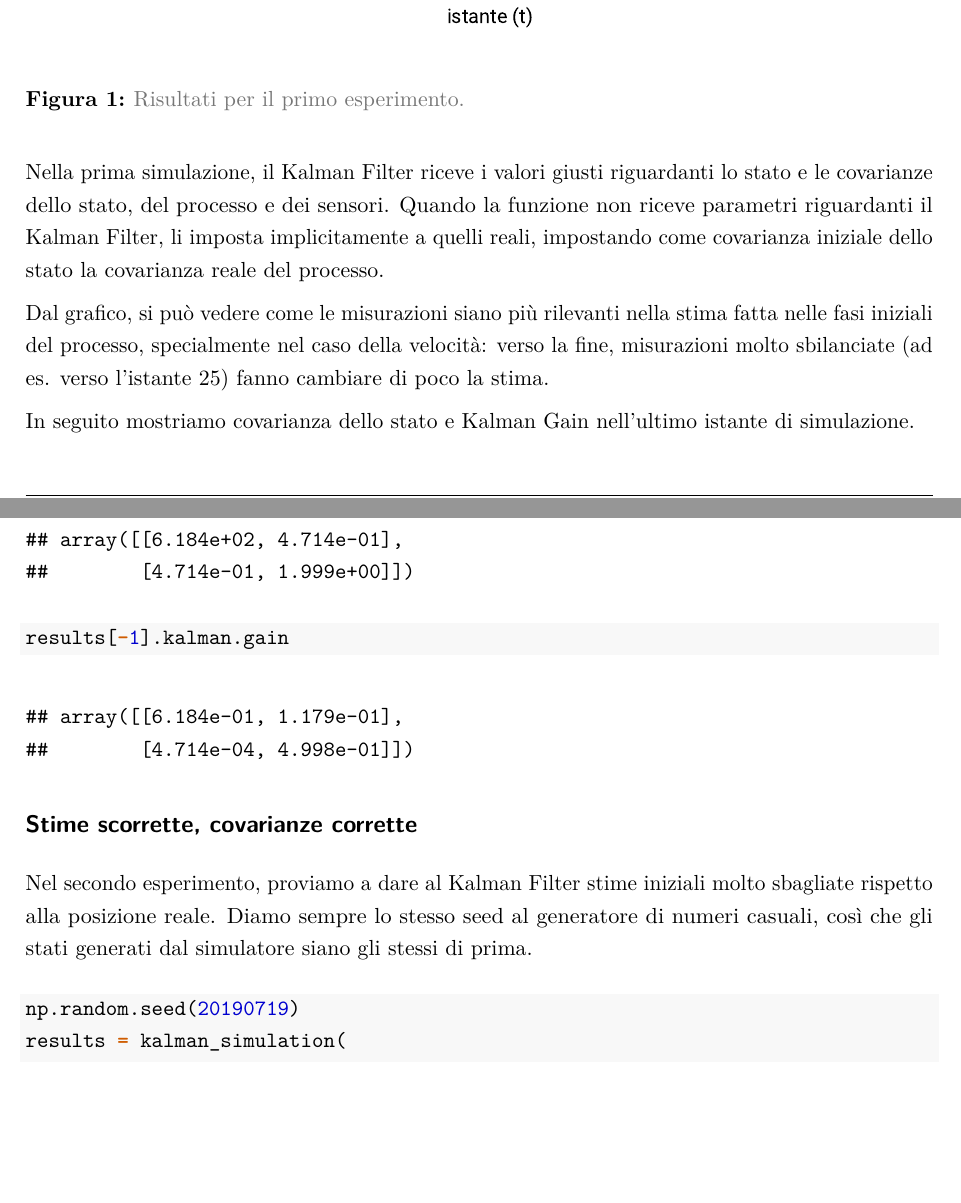
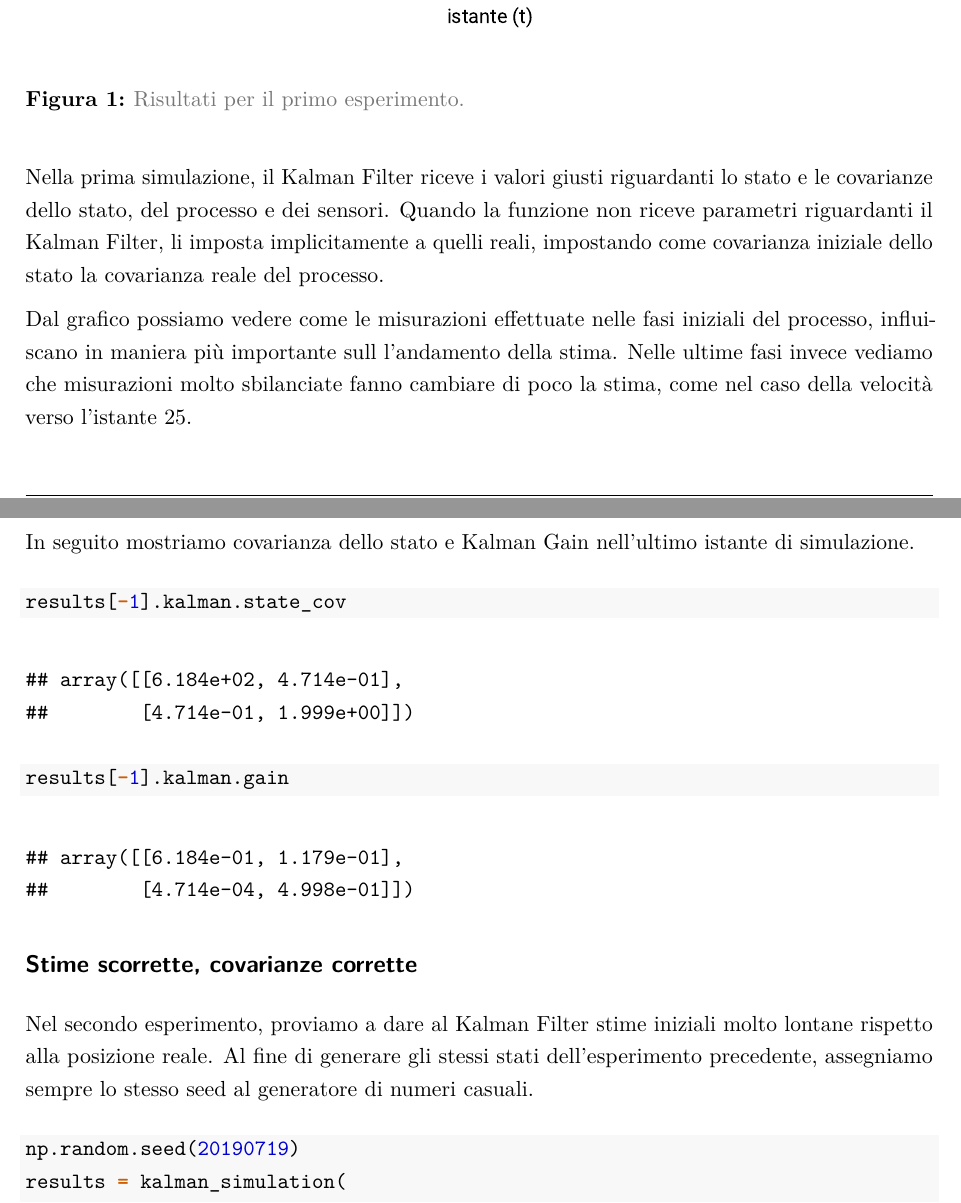
Before and after one commit to heygent/project_bn, an R Markdown document (relazione_kf.rmd): two parts of pages 5 and 6 of 16, joined at a grey line, cut so that both start at the same text, the shorter picture padded with empty space. Rendered offline with R 4.5, knitr and Pandoc, then LaTeX, with nearby package versions; some code elsewhere in the file could not run offline; a font, style sheet, LaTeX package, included part or bibliography that could not be used is replaced or left out.

Commit message:
correzione relazione kalman

````diff
--- a/relazione_kf.rmd
+++ b/relazione_kf.rmd
@@ -109,9 +109,8 @@ Nella prima simulazione, il Kalman Filter riceve i valori giusti riguardanti lo
 Quando la funzione non riceve parametri riguardanti il Kalman Filter, li imposta implicitamente a quelli reali, impostando come covarianza
 iniziale dello stato la covarianza reale del processo.
 
-Dal grafico, si può vedere come le misurazioni siano più rilevanti nella stima fatta nelle fasi iniziali del processo,
-specialmente nel caso della velocità: verso la fine, misurazioni molto sbilanciate (ad es. verso l'istante 25) fanno cambiare di poco
-la stima.
+Dal grafico possiamo vedere come le misurazioni effettuate nelle fasi iniziali del processo, influiscano in maniera più importante sull l'andamento della stima.
+Nelle ultime fasi invece vediamo che misurazioni molto sbilanciate fanno cambiare di poco la stima, come nel caso della velocità verso l'istante 25.
 
 In seguito mostriamo covarianza dello stato e Kalman Gain nell'ultimo istante di simulazione.
 
@@ -122,9 +121,8 @@ results[-1].kalman.gain
 
 ## Stime scorrette, covarianze corrette
 
-Nel secondo esperimento, proviamo a dare al Kalman Filter stime iniziali molto sbagliate rispetto alla posizione reale.
-Diamo sempre lo stesso seed al generatore di numeri casuali, così che gli stati generati dal simulatore siano gli stessi
-di prima.
+Nel secondo esperimento, proviamo a dare al Kalman Filter stime iniziali molto lontane rispetto alla posizione reale.
+Al fine di generare gli stessi stati dell'esperimento precedente, assegniamo sempre lo stesso seed al generatore di numeri casuali.
 
 ```{python, fig.cap="Risultati per il secondo esperimento."}
 np.random.seed(20190719)
````
Also changed, not shown: relazione_kf.rmd (6 more changed lines), 1 other file.
